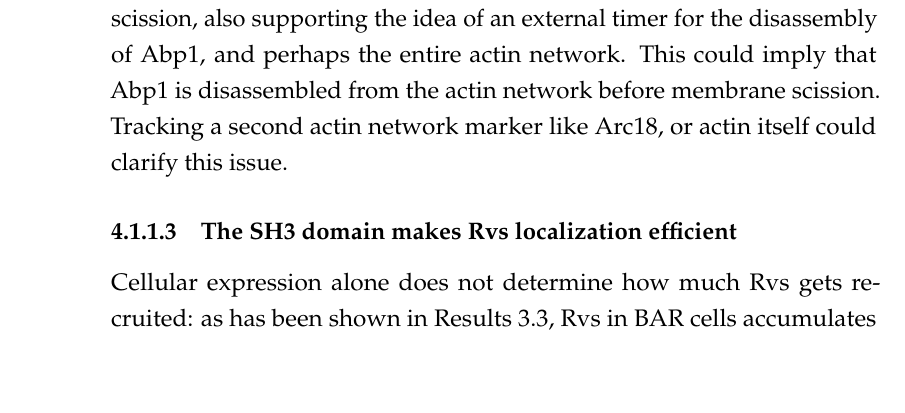
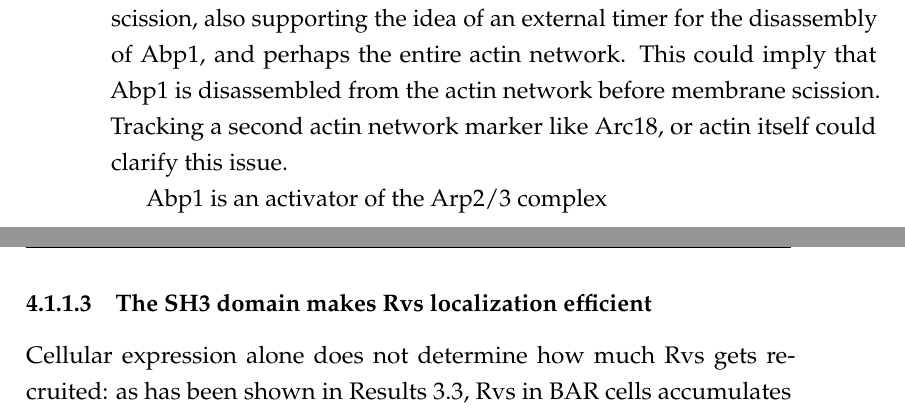
Before and after one commit to deepikaamenon/thesis_2021, a LaTeX thesis (main.tex, which reads Chapters/Discussion.tex): part of page 69 of 89 before the commit and two parts of pages 69 and 70 of 91 after it, the two joined at a grey line, cut so that both start at the same text, the shorter picture padded with empty space. Compiled offline with pdfLaTeX.

Commit message:
txs auto checkin

```diff
--- a/Chapters/Discussion.tex
+++ b/Chapters/Discussion.tex
@@ -25,6 +25,7 @@ The point at which this occurs is interesting, the time at which Rvs in WT cells
 
 While in the WT cells, the Abp1 and Rvs167 fluorescent intensity peaks and consequent decay coincide, this is not true for the BAR cells. Rvs in these cells peaks several seconds after Abp1 intensity starts to drop. Abp1 drop likely indicates the disassembly of the actin network, and Rvs drop indicates membrane scission, which results in the disassembly of Rvs on the membrane tube. A decoupling of the two could indicate that the actin disassembly and membrane scission do not coincide in BAR cellsThe source of the Abp1 and Rvs167 peak mismatch in BAR cells is unclear. Since Rvs molecules in BAR cells sense membrane curvature, it is mostly likely that the BAR dimers are interacting with the membrane tube, so the decay in Rvs intensity in BAR cells most likely indicates membrane scission, also supporting the idea of an external timer for the disassembly of Abp1, and perhaps the entire actin network. This could imply that Abp1 is disassembled from the actin network before membrane scission. Tracking a second actin network marker like Arc18, or actin itself could clarify this issue.
 
+Abp1 is an activator of the Arp2/3 complex
 
 \subsubsection{The SH3 domain makes Rvs localization efficient}
 Cellular expression alone does not determine how much Rvs gets recruited: as has been shown in Results 3.3, Rvs in BAR cells accumulates to about half its wild-type number, even though the same cytosolic concentration is measured (see methods). This indicates that the SH3 domain increases the efficiency of recruitment of Rvs to invaginated tubes. The decreased number of Rvs molecules recruited reduces the inward movement of Sla1 to similar to rvs167del cells, is discussed in the later section.
```
